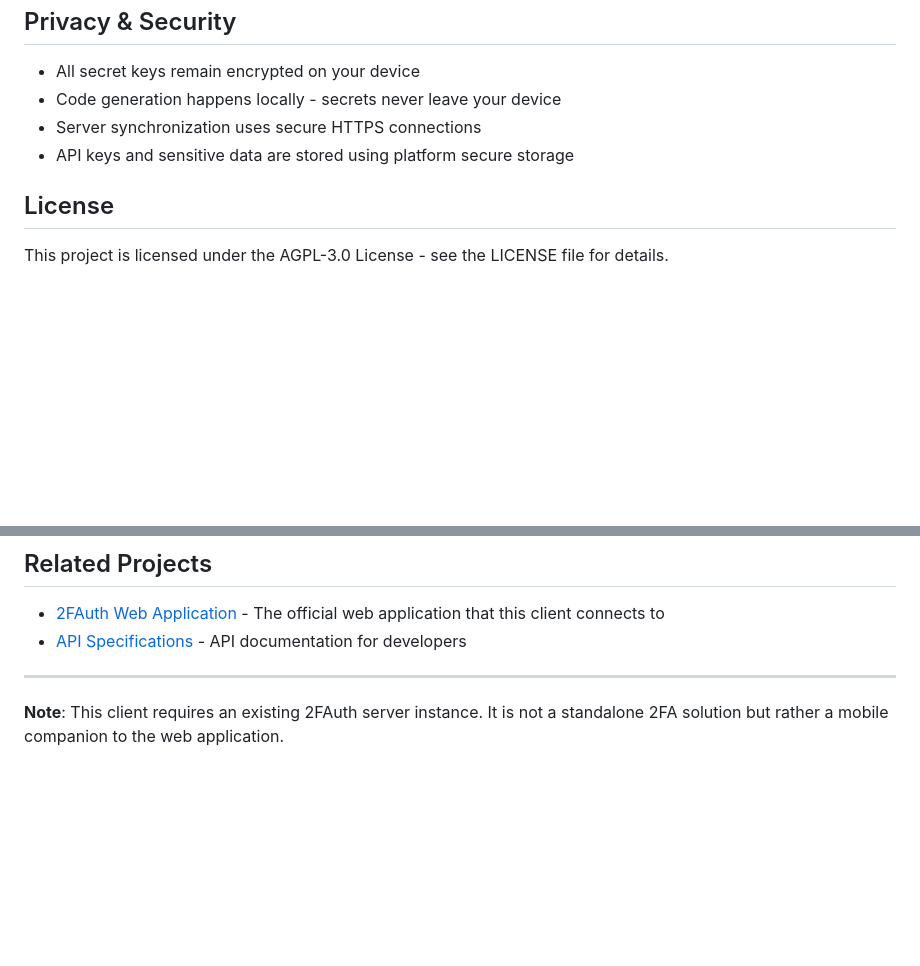
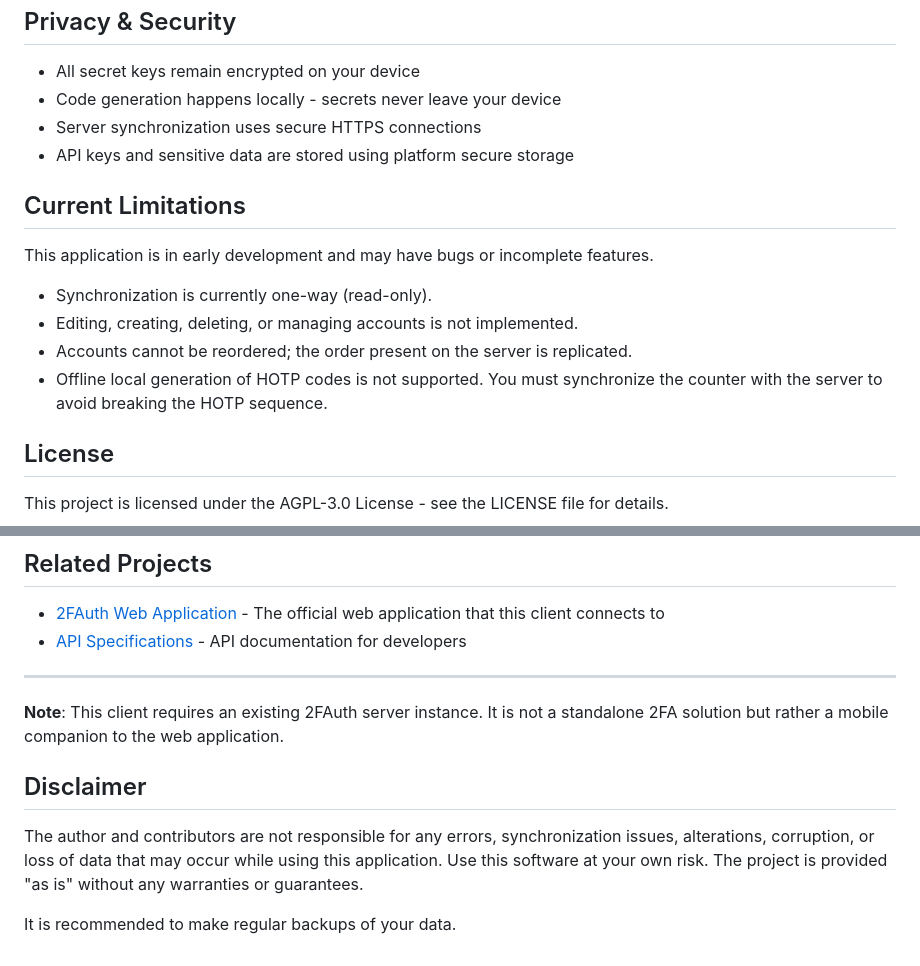
Before and after one commit to gmag11/Pocket2FA, a Markdown page: README.md, 2 parts joined by grey strips. GitHub-like rendering; blank space fills up the shorter version.

Commit message:
docs: Add current limitations and disclaimer to README.md

```diff
--- a/README.md
+++ b/README.md
@@ -78,6 +78,15 @@ This project complements the official 2FAuth web application by offering:
 - Server synchronization uses secure HTTPS connections
 - API keys and sensitive data are stored using platform secure storage
 
+## Current Limitations
+
+This application is in early development and may have bugs or incomplete features.
+
+- Synchronization is currently one-way (read-only).
+- Editing, creating, deleting, or managing accounts is not implemented.
+- Accounts cannot be reordered; the order present on the server is replicated.
+- Offline local generation of HOTP codes is not supported. You must synchronize the counter with the server to avoid breaking the HOTP sequence.
+
 ## License
 
 This project is licensed under the AGPL-3.0 License - see the LICENSE file for details.
@@ -101,3 +110,9 @@ For support and questions:
 ---
 
 **Note**: This client requires an existing 2FAuth server instance. It is not a standalone 2FA solution but rather a mobile companion to the web application.
+
+## Disclaimer
+
+The author and contributors are not responsible for any errors, synchronization issues, alterations, corruption, or loss of data that may occur while using this application. Use this software at your own risk. The project is provided "as is" without any warranties or guarantees.
+
+It is recommended to make regular backups of your data.
```
